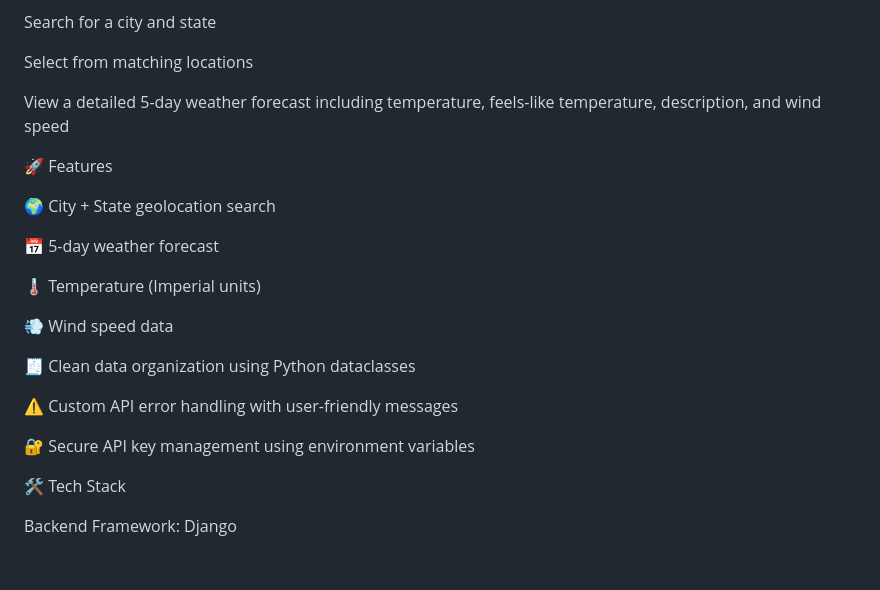
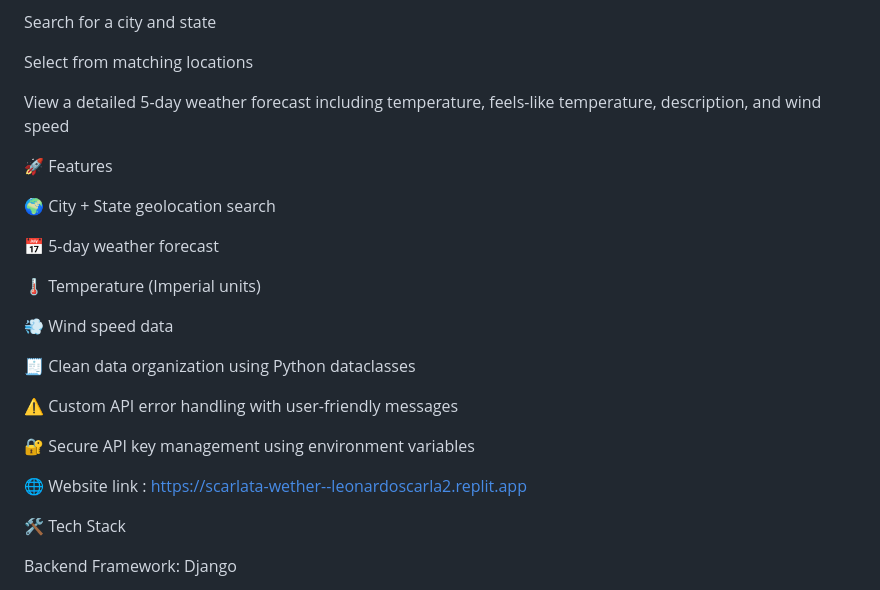
Before and after one commit to Leonardo734523/Scarlata-wether, a Markdown page: README.md, the part around the change. GitHub-like rendering; blank space fills up the shorter version.

Commit message:
Update README with website link
Added website link to the README.

```diff
--- a/README.md
+++ b/README.md
@@ -9,8 +9,6 @@ Search for a city and state
 Select from matching locations
 
 View a detailed 5-day weather forecast including temperature, feels-like temperature, description, and wind speed
-
-
 
 🚀 Features
 
@@ -28,7 +26,7 @@ View a detailed 5-day weather forecast including temperature, feels-like tempera
 
 🔐 Secure API key management using environment variables
 
-
+🌐 Website link : https://scarlata-wether--leonardoscarla2.replit.app
 
 🛠️ Tech Stack
 
```
